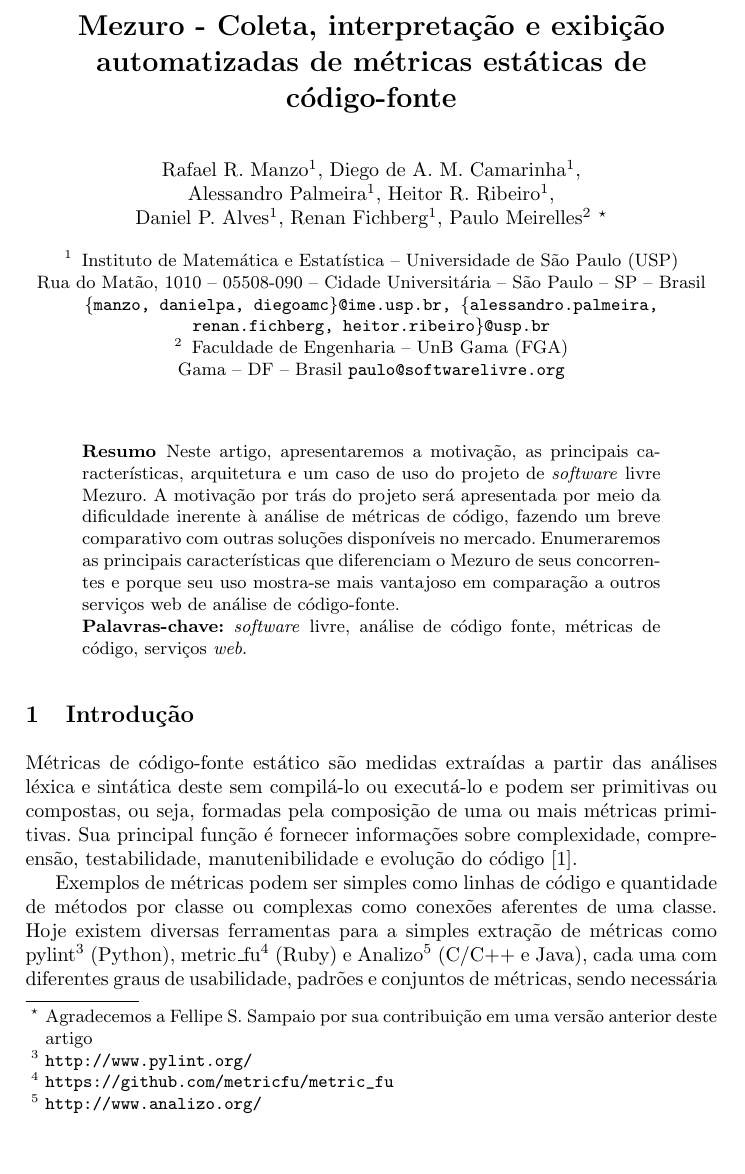
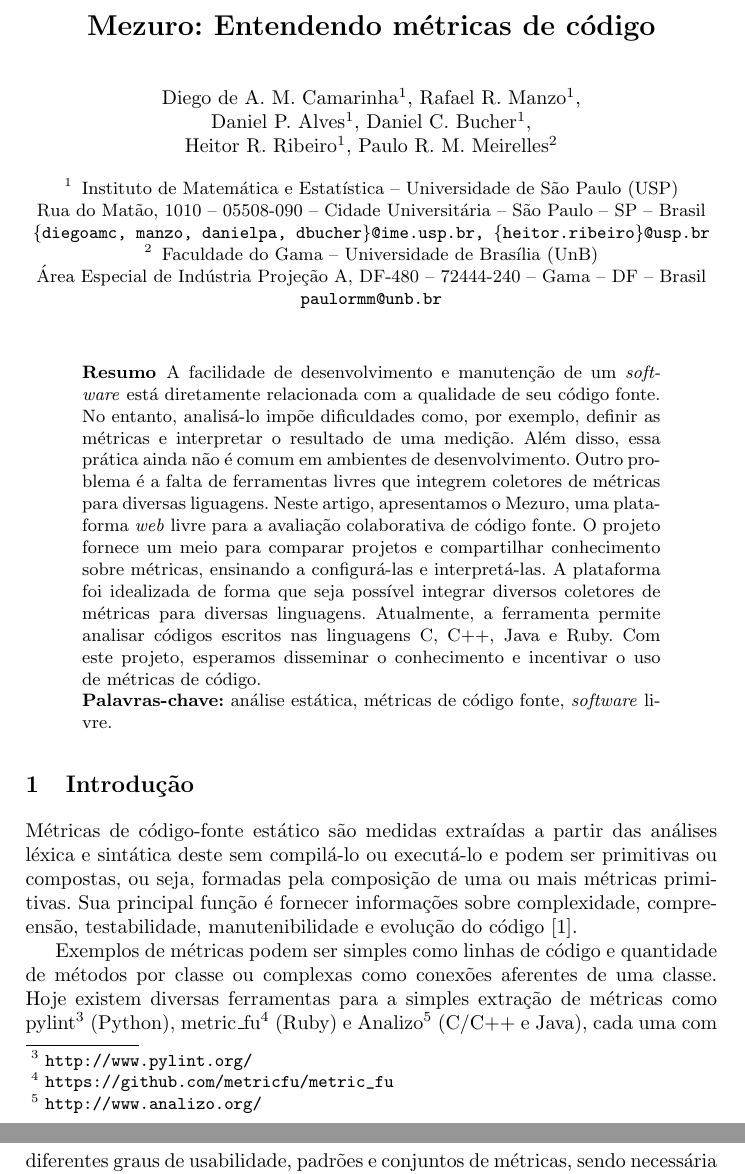
Before and after one commit to mezuro/mezuro-presentations, a LaTeX paper (articles/eselaw/mezuro.tex): part of page 1 of 9 before the commit and two parts of pages 1 and 2 of 9 after it, the two joined at a grey line, cut at the place of the change, the shorter picture padded with empty space. Compiled offline with pdfLaTeX.

Commit message:
Rewritten title, authors and abstract.
Signed off by: Daniel Bucher <daniel.bucher88@gmail.com>

```diff
--- a/articles/eselaw/mezuro.tex
+++ b/articles/eselaw/mezuro.tex
@@ -12,26 +12,33 @@
 
 \begin{document}
 \sloppy
-\title{Mezuro - Coleta, interpretação e exibição automatizadas de métricas estáticas de código-fonte}
+\title{Mezuro: Entendendo métricas de código}
 
-\author{Rafael R. Manzo\inst{1}, Diego de A. M. Camarinha\inst{1},\\
-        Alessandro Palmeira\inst{1}, Heitor R. Ribeiro\inst{1},\\
-        Daniel P. Alves\inst{1}, Renan Fichberg\inst{1}, Paulo Meirelles\inst{2}
-        \thanks{Agradecemos a Fellipe S. Sampaio por sua contribuição em uma versão anterior deste artigo}}
+\author{Diego de A. M. Camarinha\inst{1}, Rafael R. Manzo\inst{1},\\
+        Daniel P. Alves\inst{1}, Daniel C. Bucher\inst{1}, \\
+        Heitor R. Ribeiro\inst{1}, Paulo R. M. Meirelles\inst{2}}
 
 \institute{Instituto de Matemática e Estatística -- Universidade de São Paulo (USP)\\
   Rua do Matão, 1010 -- 05508-090 -- Cidade Universitária -- São Paulo -- SP -- Brasil\\
-  \email{\{manzo, danielpa, diegoamc\}@ime.usp.br, \{alessandro.palmeira, renan.fichberg, heitor.ribeiro\}@usp.br}
+  \email{\{diegoamc, manzo, danielpa, dbucher\}@ime.usp.br, \{heitor.ribeiro\}@usp.br}
   \and
-  Faculdade de Engenharia -- UnB Gama (FGA)\\
-  Gama -- DF -- Brasil
-  \email{paulo@softwarelivre.org}}
+  Faculdade do Gama -- Universidade de Brasília (UnB)\\
+  Área Especial de Indústria Projeção A, DF-480 -- 72444-240 -- Gama -- DF -- Brasil
+  \email{paulormm@unb.br}}
 
 \maketitle
 \begin{abstract}
-  Neste artigo, apresentaremos a motivação, as principais características, arquitetura e um caso de uso do projeto de \textit{software} livre Mezuro. A motivação por trás do projeto será apresentada por meio da dificuldade inerente à análise de métricas de código, fazendo um breve comparativo com outras soluções disponíveis no mercado. Enumeraremos as principais características que diferenciam o Mezuro de seus concorrentes e porque seu uso mostra-se mais vantajoso em comparação a outros serviços web de análise de código-fonte.
+  % Contexto
+  A facilidade de desenvolvimento e manutenção de um \textit{software} está diretamente relacionada com a qualidade de seu código fonte.
+  % Problema
+  % TODO: adicionar referência que apoie a falta de uso de análise estática em ambientes de desenvolvimento.
+  No entanto, analisá-lo impõe dificuldades como, por exemplo, definir as métricas e interpretar o resultado de uma medição. Além disso, essa prática ainda não é comum em ambientes de desenvolvimento. Outro problema é a falta de ferramentas livres que integrem coletores de métricas para diversas liguagens.
+  % Soluções propostas
+  Neste artigo, apresentamos o Mezuro, uma plataforma \textit{web} livre para a avaliação colaborativa de código fonte. O projeto fornece um meio para comparar projetos e compartilhar conhecimento sobre métricas, ensinando a configurá-las e interpretá-las. A plataforma foi idealizada de forma que seja possível integrar diversos coletores de métricas para diversas linguagens. Atualmente, a ferramenta permite analisar códigos escritos nas linguagens C, C++, Java e Ruby.
+  % Frase de impacto
+  Com este projeto, esperamos disseminar o conhecimento e incentivar o uso de métricas de código.
 
-\textbf{Palavras-chave:} \textit{software} livre, análise de código fonte, métricas de código, serviços \textit{web}.
+\textbf{Palavras-chave:} análise estática, métricas de código fonte, \textit{software} livre.
 \end{abstract}
 
 
```
